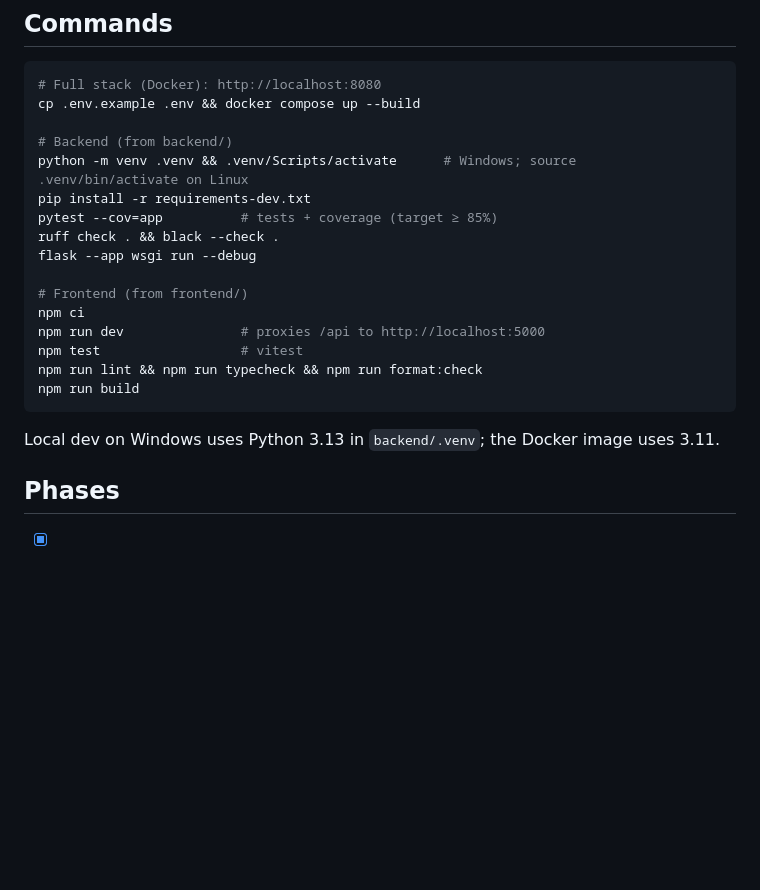
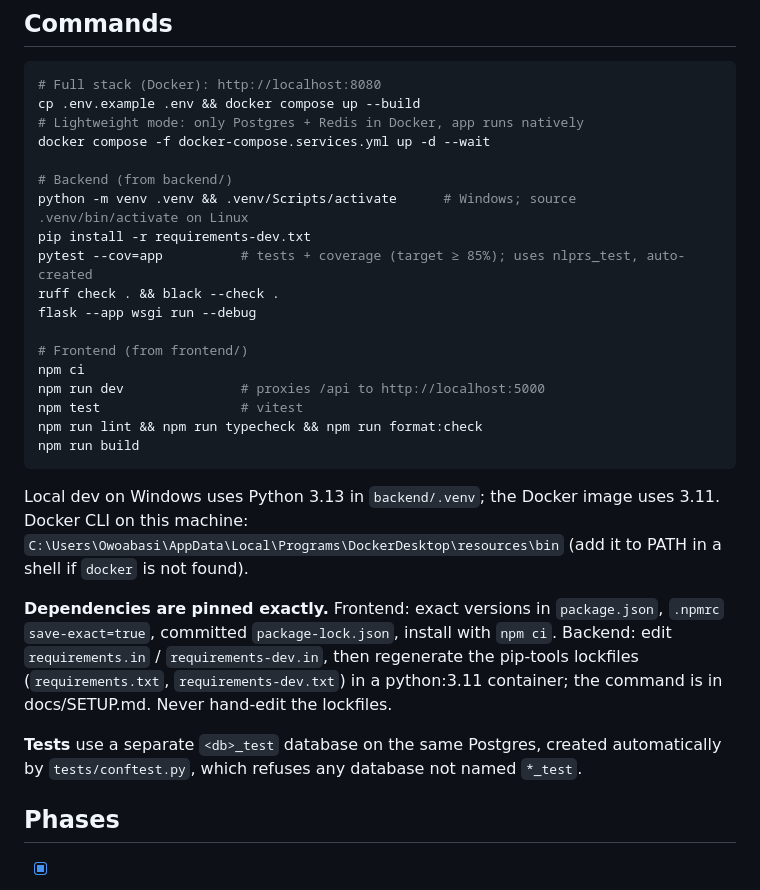
Before and after one commit to eshietowoabasi/NLP-REC-SYSTEM, a Markdown page: CLAUDE.md, the part around the change. GitHub-like rendering; blank space fills up the shorter version.

````diff
--- a/CLAUDE.md
+++ b/CLAUDE.md
@@ -111,11 +111,13 @@ cosmetic.
 ```bash
 # Full stack (Docker): http://localhost:8080
 cp .env.example .env && docker compose up --build
+# Lightweight mode: only Postgres + Redis in Docker, app runs natively
+docker compose -f docker-compose.services.yml up -d --wait
 
 # Backend (from backend/)
 python -m venv .venv && .venv/Scripts/activate      # Windows; source .venv/bin/activate on Linux
 pip install -r requirements-dev.txt
-pytest --cov=app          # tests + coverage (target ≥ 85%)
+pytest --cov=app          # tests + coverage (target ≥ 85%); uses nlprs_test, auto-created
 ruff check . && black --check .
 flask --app wsgi run --debug
 
@@ -128,6 +130,17 @@ npm run build
 ```
 
 Local dev on Windows uses Python 3.13 in `backend/.venv`; the Docker image uses 3.11.
+Docker CLI on this machine: `C:\Users\Owoabasi\AppData\Local\Programs\DockerDesktop\resources\bin`
+(add it to PATH in a shell if `docker` is not found).
+
+**Dependencies are pinned exactly.** Frontend: exact versions in `package.json`, `.npmrc`
+`save-exact=true`, committed `package-lock.json`, install with `npm ci`. Backend: edit
+`requirements.in` / `requirements-dev.in`, then regenerate the pip-tools lockfiles
+(`requirements.txt`, `requirements-dev.txt`) in a python:3.11 container; the command is in
+docs/SETUP.md. Never hand-edit the lockfiles.
+
+**Tests** use a separate `<db>_test` database on the same Postgres, created automatically by
+`tests/conftest.py`, which refuses any database not named `*_test`.
 
 ## Phases
 
````
Also changed, not shown: docs/DECISIONS.md (+3 -0 lines), docs/SETUP.md (+91 -40 lines).
